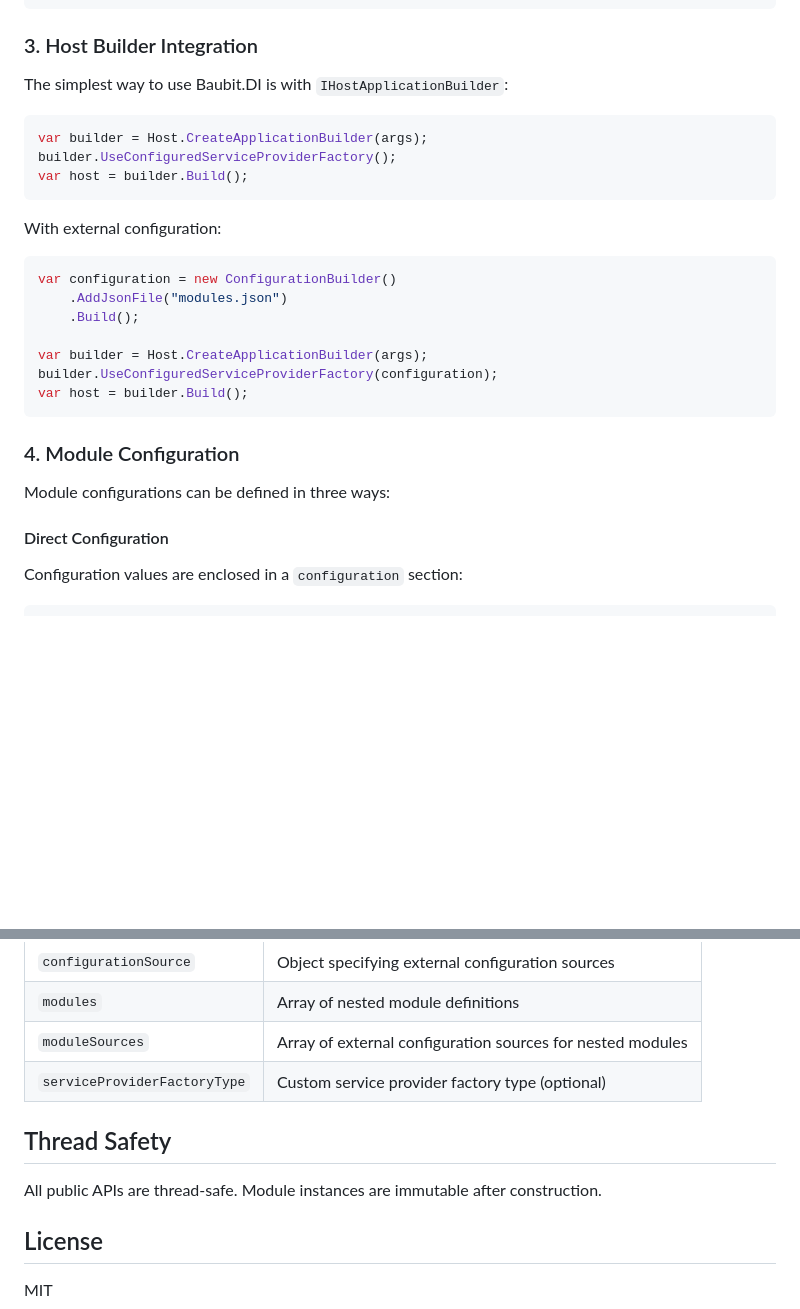
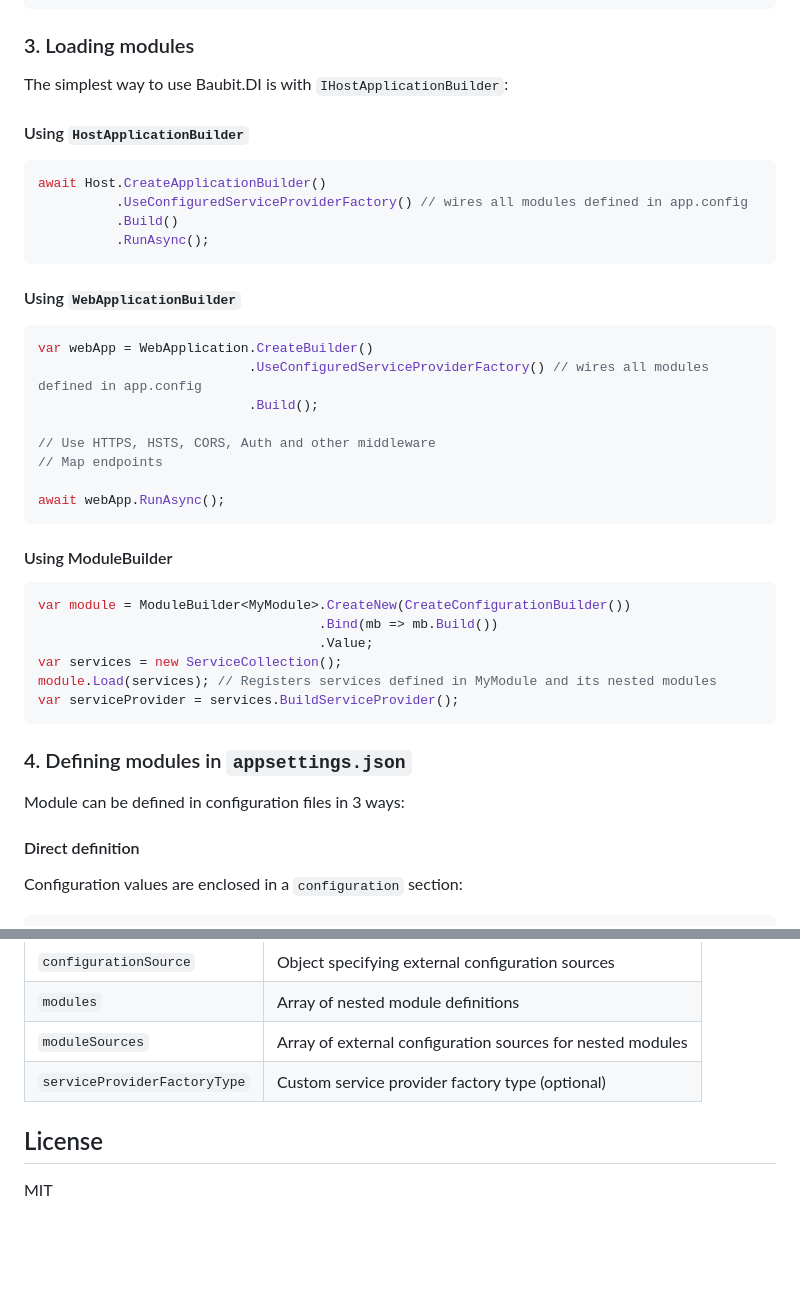
Before and after one commit to pnagoorkar/Baubit.DI, a Markdown page: README.md, 2 parts joined by grey strips. GitHub-like rendering; blank space fills up the shorter version.

````diff
--- a/README.md
+++ b/README.md
@@ -54,33 +54,45 @@ public class MyModule : AModule<MyModuleConfiguration>
 }
 ```
 
-### 3. Host Builder Integration
+### 3. Loading modules
 
 The simplest way to use Baubit.DI is with `IHostApplicationBuilder`:
 
+#### Using `HostApplicationBuilder`
 ```csharp
-var builder = Host.CreateApplicationBuilder(args);
-builder.UseConfiguredServiceProviderFactory();
-var host = builder.Build();
+await Host.CreateApplicationBuilder()
+          .UseConfiguredServiceProviderFactory() // wires all modules defined in app.config
+          .Build()
+          .RunAsync();
 ```
 
-With external configuration:
+#### Using `WebApplicationBuilder`
+```csharp
+var webApp = WebApplication.CreateBuilder()
+                           .UseConfiguredServiceProviderFactory() // wires all modules defined in app.config
+                           .Build();
 
-```csharp
-var configuration = new ConfigurationBuilder()
-    .AddJsonFile("modules.json")
-    .Build();
+// Use HTTPS, HSTS, CORS, Auth and other middleware
+// Map endpoints
 
-var builder = Host.CreateApplicationBuilder(args);
-builder.UseConfiguredServiceProviderFactory(configuration);
-var host = builder.Build();
+await webApp.RunAsync();
 ```
 
-### 4. Module Configuration
+#### Using ModuleBuilder
+```csharp
+var module = ModuleBuilder<MyModule>.CreateNew(CreateConfigurationBuilder())
+                                    .Bind(mb => mb.Build())
+                                    .Value;
+var services = new ServiceCollection();
+module.Load(services); // Registers services defined in MyModule and its nested modules
+var serviceProvider = services.BuildServiceProvider();
+```
 
-Module configurations can be defined in three ways:
+### 4. Defining modules in `appsettings.json`
 
-#### Direct Configuration
+Module can be defined in configuration files in 3 ways:
+
+#### Direct definition
 
 Configuration values are enclosed in a `configuration` section:
 
@@ -219,10 +244,6 @@ Strongly-typed module builder.
 | `moduleSources` | Array of external configuration sources for nested modules |
 | `serviceProviderFactoryType` | Custom service provider factory type (optional) |
 
-## Thread Safety
-
-All public APIs are thread-safe. Module instances are immutable after construction.
-
 ## License
 
 MIT
````
Also changed, not shown: other parts of README.md (+37 -24 lines).
